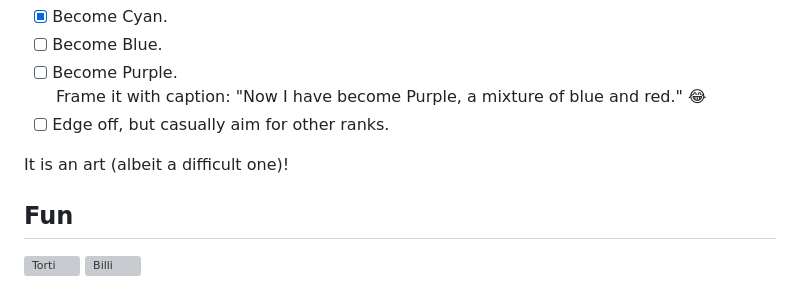
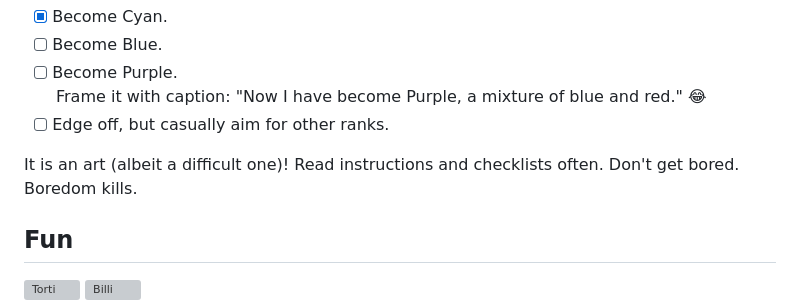
Before and after one commit to pawanmsr/n-methods, a Markdown page: README.md, the part around the change. Drawn GitHub-style; grey boxes are pictures that could not be loaded.

```diff
--- a/README.md
+++ b/README.md
@@ -64,7 +64,7 @@ Ratings are important, but learning and improvements are more important - consid
     "Now I have become Purple, a mixture of blue and red." :joy:
 - [ ] Edge off, but casually aim for other ranks.
 
-It is an art (albeit a difficult one)!
+It is an art (albeit a difficult one)! Read instructions and checklists often. Don't get bored. Boredom kills.
 
 Fun
 ---
```
